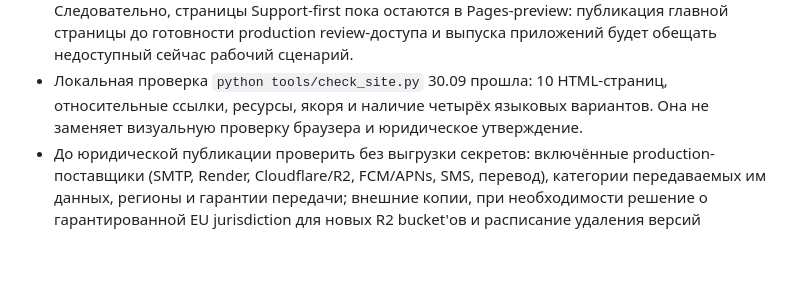
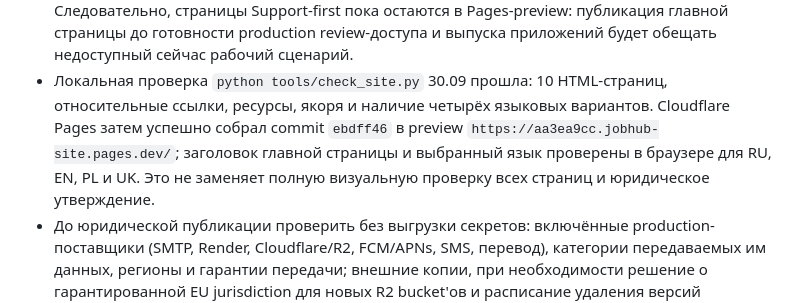
Before and after one commit to Treosha1991/jobhub-site, a Markdown page: SUPPORT_CONTENT_SPEC.md, the part around the change. GitHub-like rendering; blank space fills up the shorter version.

Commit message:
docs: record current Pages preview and language check

```diff
--- a/SUPPORT_CONTENT_SPEC.md
+++ b/SUPPORT_CONTENT_SPEC.md
@@ -234,7 +234,10 @@ JobHub сам по себе не отдельное юридическое ли
   выпуска приложений будет обещать недоступный сейчас рабочий сценарий.
 - Локальная проверка `python tools/check_site.py` 30.09 прошла: 10 HTML-страниц,
   относительные ссылки, ресурсы, якоря и наличие четырёх языковых вариантов.
-  Она не заменяет визуальную проверку браузера и юридическое утверждение.
+  Cloudflare Pages затем успешно собрал commit `ebdff46` в preview
+  `https://aa3ea9cc.jobhub-site.pages.dev/`; заголовок главной страницы и
+  выбранный язык проверены в браузере для RU, EN, PL и UK. Это не заменяет
+  полную визуальную проверку всех страниц и юридическое утверждение.
 - До юридической публикации проверить без выгрузки секретов: включённые
   production-поставщики (SMTP, Render, Cloudflare/R2, FCM/APNs, SMS,
   перевод), категории передаваемых им данных, регионы и гарантии передачи;
```
